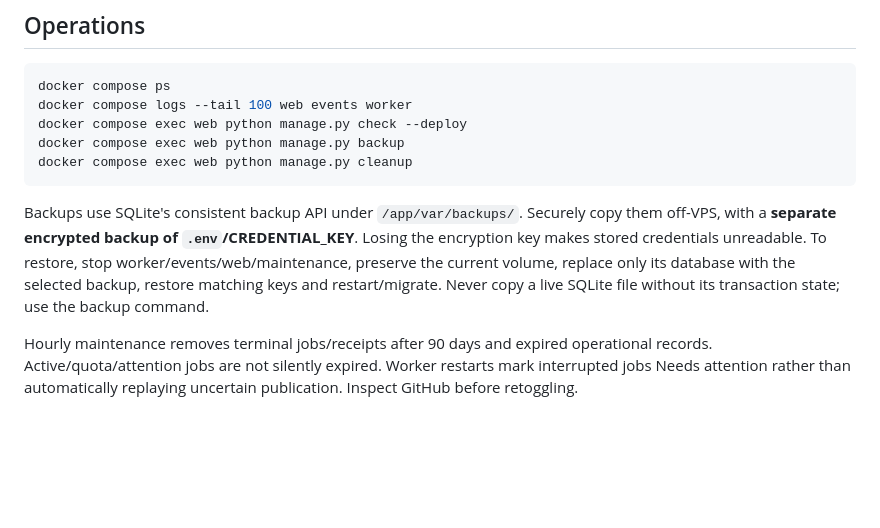
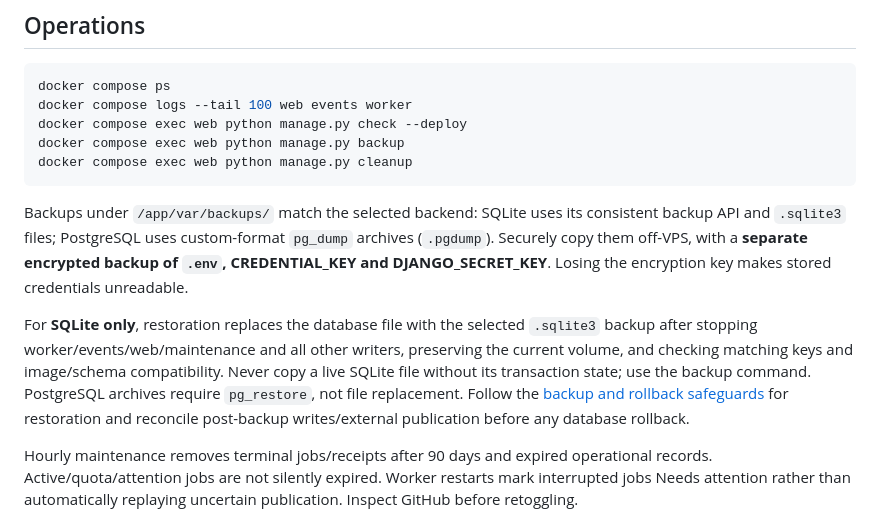
Before and after one commit to Ainzw0rth/pr-review-service, a Markdown page: README.md, the part around the change. Drawn GitHub-style; blank space fills up the shorter version.

Commit message:
Clarify backend-specific backup restoration guidance

````diff
--- a/README.md
+++ b/README.md
@@ -487,11 +487,17 @@ docker compose exec web python manage.py backup
 docker compose exec web python manage.py cleanup
 ```
 
-Backups use SQLite's consistent backup API under `/app/var/backups/`. Securely copy them off-VPS,
-with a **separate encrypted backup of `.env`/CREDENTIAL_KEY**. Losing the encryption key makes stored
-credentials unreadable. To restore, stop worker/events/web/maintenance, preserve the current volume,
-replace only its database with the selected backup, restore matching keys and restart/migrate. Never
-copy a live SQLite file without its transaction state; use the backup command.
+Backups under `/app/var/backups/` match the selected backend: SQLite uses its consistent backup API
+and `.sqlite3` files; PostgreSQL uses custom-format `pg_dump` archives (`.pgdump`). Securely copy them
+off-VPS, with a **separate encrypted backup of `.env`, CREDENTIAL_KEY and DJANGO_SECRET_KEY**. Losing
+the encryption key makes stored credentials unreadable.
+
+For **SQLite only**, restoration replaces the database file with the selected `.sqlite3` backup
+after stopping worker/events/web/maintenance and all other writers, preserving the current volume,
+and checking matching keys and image/schema compatibility. Never copy a live SQLite file without
+its transaction state; use the backup command. PostgreSQL archives require `pg_restore`, not file
+replacement. Follow the [backup and rollback safeguards](docs/postgres-cutover.md#backups-and-rollback)
+for restoration and reconcile post-backup writes/external publication before any database rollback.
 
 Hourly maintenance removes terminal jobs/receipts after 90 days and expired operational records.
 Active/quota/attention jobs are not silently expired. Worker restarts mark interrupted jobs Needs
````
Also changed, not shown: 1 other file.
